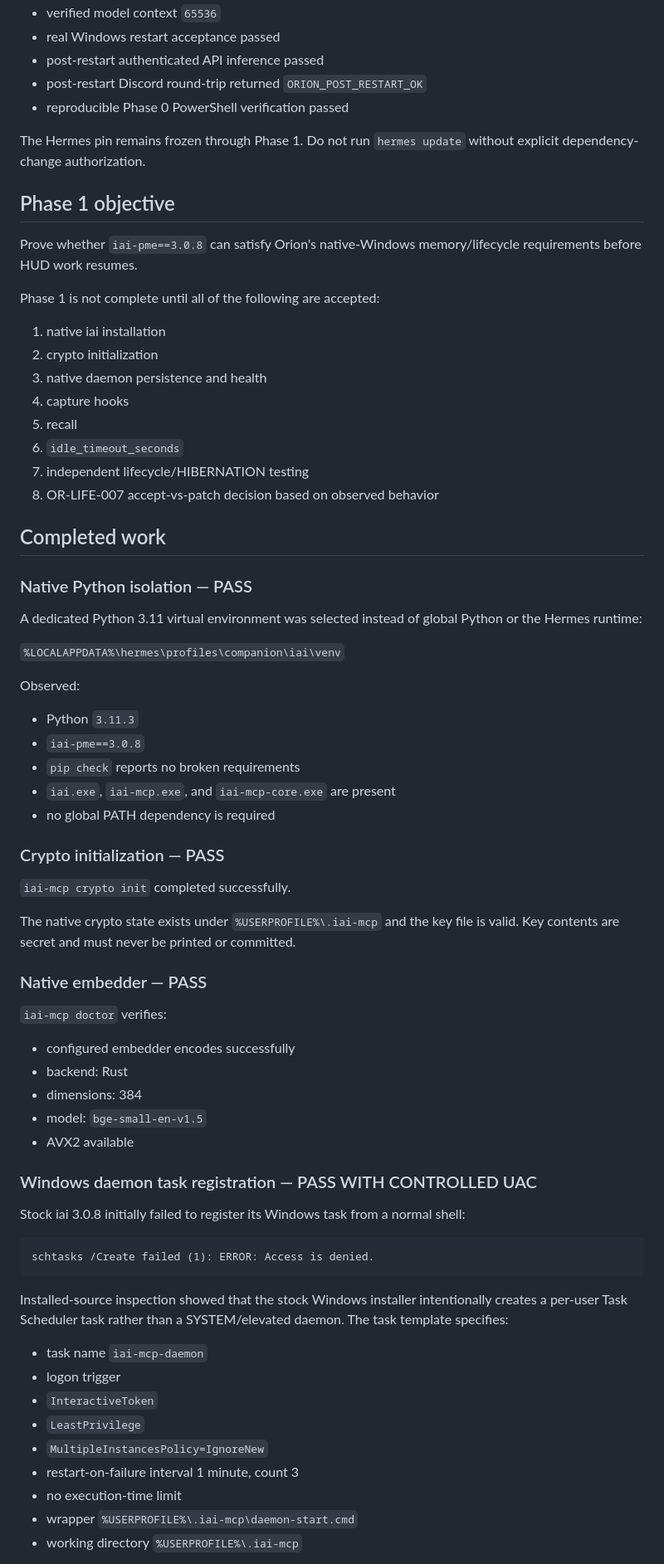
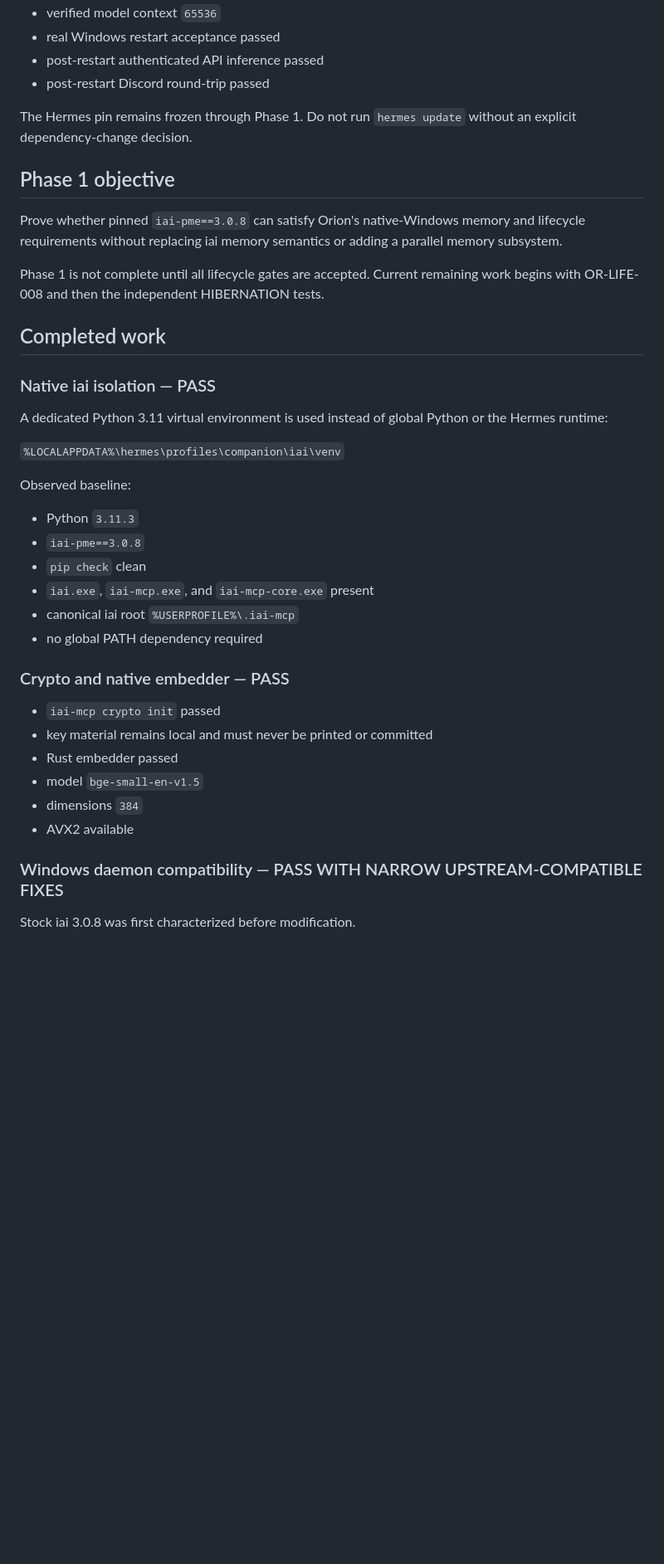
Before and after one commit to S-Pillow/orion-personal-ai, a Markdown page: docs/phase1/status.md, the part around one of its changes. Shown at 83% size. Rendered like a GitHub page; blank space fills up the shorter version.

````diff
--- a/docs/phase1/status.md
+++ b/docs/phase1/status.md
@@ -25,75 +25,43 @@ Accepted Phase 0 baseline:
 - verified model context `65536`
 - real Windows restart acceptance passed
 - post-restart authenticated API inference passed
-- post-restart Discord round-trip returned `ORION_POST_RESTART_OK`
-- reproducible Phase 0 PowerShell verification passed
+- post-restart Discord round-trip passed
 
-The Hermes pin remains frozen through Phase 1. Do not run `hermes update` without explicit dependency-change authorization.
+The Hermes pin remains frozen through Phase 1. Do not run `hermes update` without an explicit dependency-change decision.
 
 ## Phase 1 objective
 
-Prove whether `iai-pme==3.0.8` can satisfy Orion's native-Windows memory/lifecycle requirements before HUD work resumes.
+Prove whether pinned `iai-pme==3.0.8` can satisfy Orion's native-Windows memory and lifecycle requirements without replacing iai memory semantics or adding a parallel memory subsystem.
 
-Phase 1 is not complete until all of the following are accepted:
-
-1. native iai installation
-2. crypto initialization
-3. native daemon persistence and health
-4. capture hooks
-5. recall
-6. `idle_timeout_seconds`
-7. independent lifecycle/HIBERNATION testing
-8. OR-LIFE-007 accept-vs-patch decision based on observed behavior
+Phase 1 is not complete until all lifecycle gates are accepted. Current remaining work begins with OR-LIFE-008 and then the independent HIBERNATION tests.
 
 ## Completed work
 
-### Native Python isolation — PASS
+### Native iai isolation — PASS
 
-A dedicated Python 3.11 virtual environment was selected instead of global Python or the Hermes runtime:
+A dedicated Python 3.11 virtual environment is used instead of global Python or the Hermes runtime:
 
 `%LOCALAPPDATA%\hermes\profiles\companion\iai\venv`
 
-Observed:
+Observed baseline:
 
 - Python `3.11.3`
 - `iai-pme==3.0.8`
-- `pip check` reports no broken requirements
-- `iai.exe`, `iai-mcp.exe`, and `iai-mcp-core.exe` are present
-- no global PATH dependency is required
+- `pip check` clean
+- `iai.exe`, `iai-mcp.exe`, and `iai-mcp-core.exe` present
+- canonical iai root `%USERPROFILE%\.iai-mcp`
+- no global PATH dependency required
 
-### Crypto initialization — PASS
+### Crypto and native embedder — PASS
 
-`iai-mcp crypto init` completed successfully.
-
-The native crypto state exists under `%USERPROFILE%\.iai-mcp` and the key file is valid. Key contents are secret and must never be printed or committed.
-
-### Native embedder — PASS
-
-`iai-mcp doctor` verifies:
-
-- configured embedder encodes successfully
-- backend: Rust
-- dimensions: 384
-- model: `bge-small-en-v1.5`
+- `iai-mcp crypto init` passed
+- key material remains local and must never be printed or committed
+- Rust embedder passed
+- model `bge-small-en-v1.5`
+- dimensions `384`
 - AVX2 available
 
-### Windows daemon task registration — PASS WITH CONTROLLED UAC
+### Windows daemon compatibility — PASS WITH NARROW UPSTREAM-COMPATIBLE FIXES
 
-Stock iai 3.0.8 initially failed to register its Windows task from a normal shell:
+Stock iai 3.0.8 was first characterized before modification.
 
-```text
-schtasks /Create failed (1): ERROR: Access is denied.
-```
-
-Installed-source inspection showed that the stock Windows installer intentionally creates a per-user Task Scheduler task rather than a SYSTEM/elevated daemon. The task template specifies:
-
-- task name `iai-mcp-daemon`
-- logon trigger
-- `InteractiveToken`
-- `LeastPrivilege`
-- `MultipleInstancesPolicy=IgnoreNew`
-- restart-on-failure interval 1 minute, count 3
-- no execution-time limit
-- wrapper `%USERPROFILE%\.iai-mcp\daemon-start.cmd`
-- working directory `%USERPROFILE%\.iai-mcp`
-
````
Also changed, not shown: other parts of docs/phase1/status.md (+183 -96 lines).
